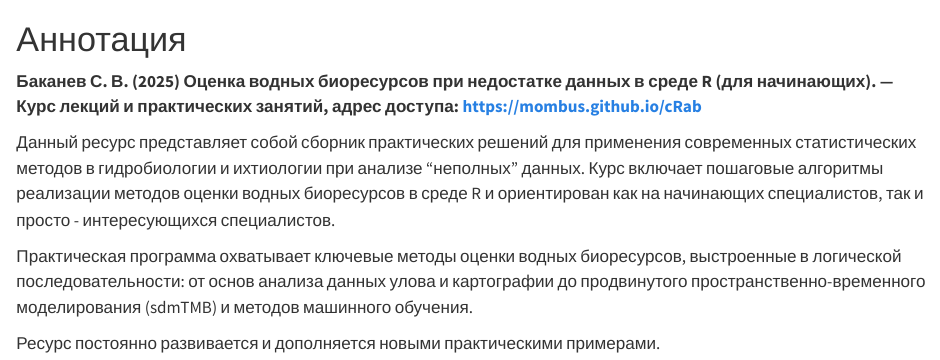
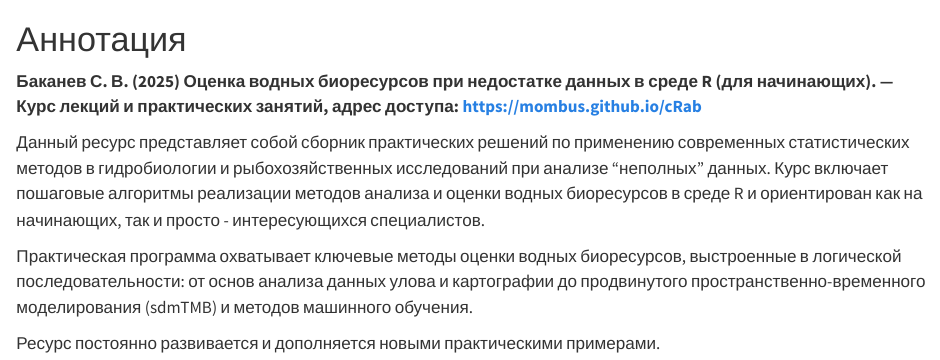
Before and after one commit to mombus/cRab, a Quarto document (index.qmd): the page in a window 1100 px wide, from its top. Rendered offline with R 4.5, knitr and Pandoc in place of Quarto, with nearby package versions.

Commit message:
uodate book

```diff
--- a/index.qmd
+++ b/index.qmd
@@ -2,7 +2,7 @@
 
 **Баканев С. В. (2025) Оценка водных биоресурсов при недостатке данных в среде R (для начинающих). — Курс лекций и практических занятий, адрес доступа: https://mombus.github.io/cRab**
 
-Данный ресурс представляет собой сборник практических решений для применения современных статистических методов в гидробиологии и ихтиологии при анализе "неполных" данных. Курс включает пошаговые алгоритмы реализации методов оценки водных биоресурсов в среде R и ориентирован как на начинающих специалистов, так и просто - интересующихся специалистов.
+Данный ресурс представляет собой сборник практических решений по применению современных статистических методов в гидробиологии и рыбохозяйственных исследований при анализе "неполных" данных. Курс включает пошаговые алгоритмы реализации методов анализа и оценки водных биоресурсов в среде R и ориентирован как на начинающих, так и просто - интересующихся специалистов.
 
 Практическая программа охватывает ключевые методы оценки водных биоресурсов, выстроенные в логической последовательности: от основ анализа данных улова и картографии до продвинутого пространственно-временного моделирования (sdmTMB) и методов машинного обучения.
 
```
Also changed, not shown: .quarto/idx/index.qmd.json, docs/search.json, 1 other file.
